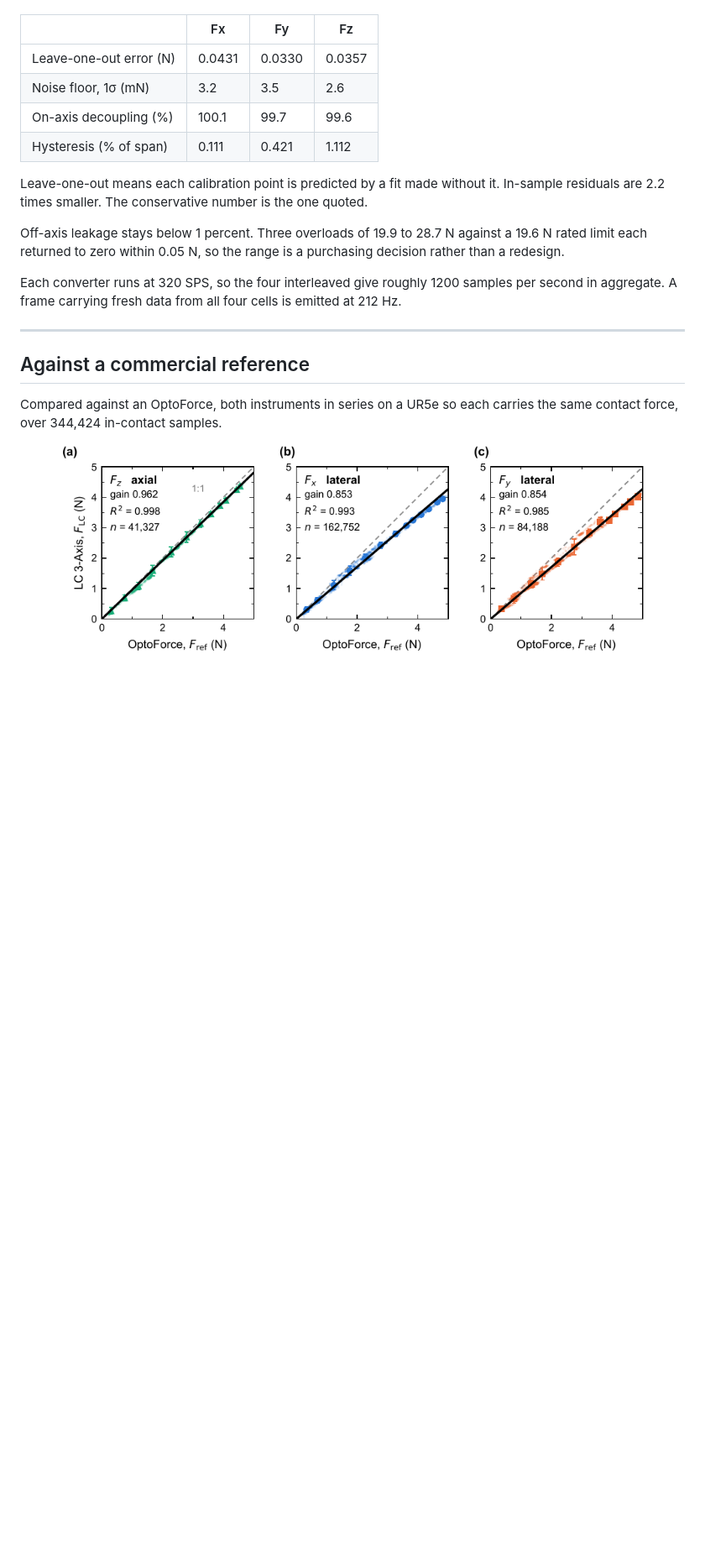
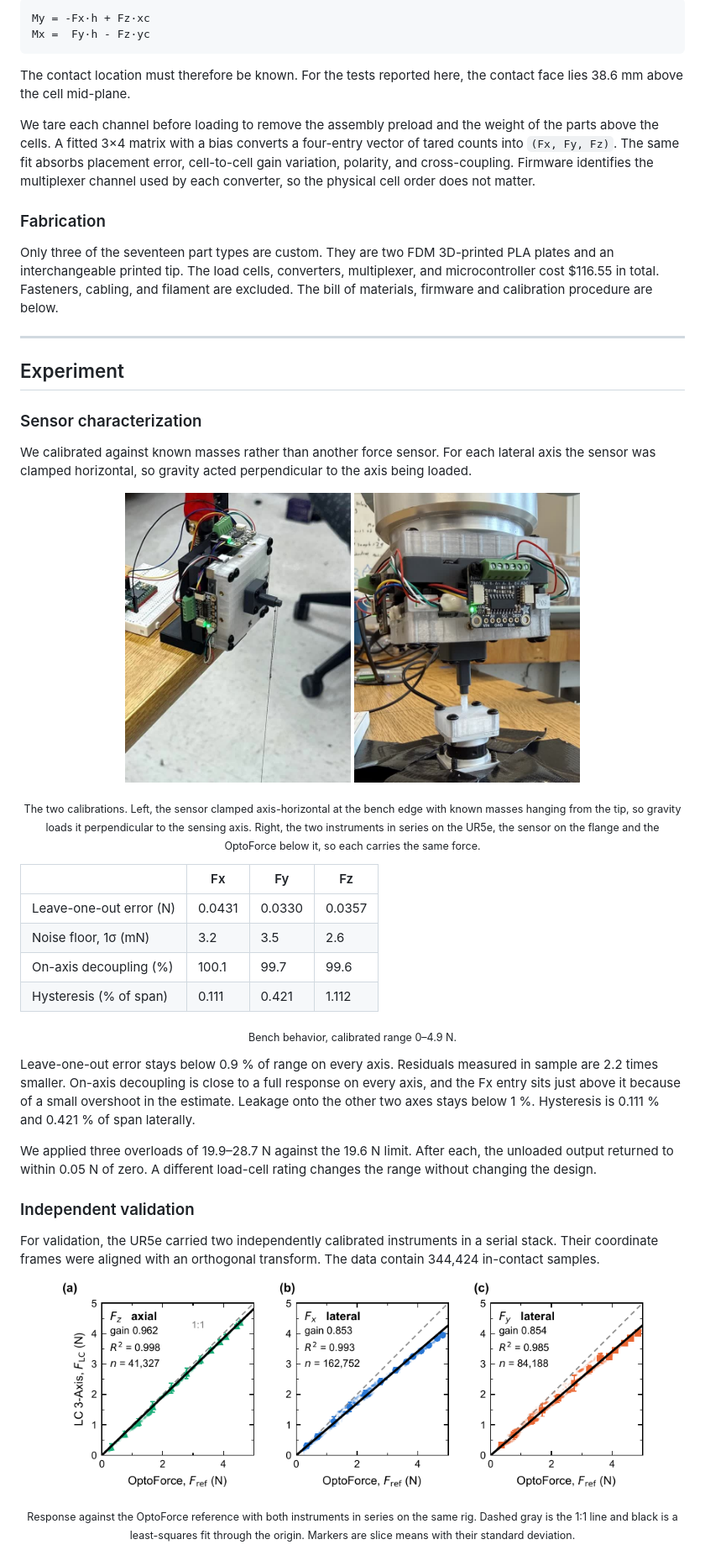
Before and after one commit to lucasfeng7/lc-3-axis, a Markdown page: README.md, the part around one of its changes. Shown at 84% size. Rendered like a GitHub page; pictures changed too: docs/img/calib-deadweight.jpg, docs/img/calib-optoforce.jpg; blank space fills up the shorter version.

````diff
--- a/README.md
+++ b/README.md
@@ -24,3 +79,41 @@ Calibrated range is 0 to 4.9 N on every axis.
+```
+My = -Fx·h + Fz·xc
+Mx =  Fy·h - Fz·yc
+```
+
+The contact location must therefore be known. For the tests reported here,
+the contact face lies 38.6 mm above the cell mid-plane.
+
+We tare each channel before loading to remove the assembly preload and the
+weight of the parts above the cells. A fitted 3×4 matrix with a bias converts
+a four-entry vector of tared counts into `(Fx, Fy, Fz)`. The same fit absorbs
+placement error, cell-to-cell gain variation, polarity, and cross-coupling.
+Firmware identifies the multiplexer channel used by each converter, so the
+physical cell order does not matter.
+
+### Fabrication
+
+Only three of the seventeen part types are custom. They are two FDM
+3D-printed PLA plates and an interchangeable printed tip. The load cells,
+converters, multiplexer, and microcontroller cost \$116.55 in total.
+Fasteners, cabling, and filament are excluded. The bill of materials,
+firmware and calibration procedure are below.
+
+---
+
+## Experiment
+
+### Sensor characterization
+
+We calibrated against known masses rather than another force sensor. For each
+lateral axis the sensor was clamped horizontal, so gravity acted perpendicular
+to the axis being loaded.
+
+<p align="center">
+  <img src="docs/img/calib-deadweight.jpg" width="34%" alt="The sensor clamped axis-horizontal at the bench edge with known masses hanging from the tip">
+  <img src="docs/img/calib-optoforce.jpg" width="34%" alt="The two instruments in series on the UR5e, the sensor on the flange and the OptoForce below it">
+</p>
+<p align="center"><sub>The two calibrations. Left, the sensor clamped axis-horizontal at the bench edge with known masses hanging from the tip, so gravity loads it perpendicular to the sensing axis. Right, the two instruments in series on the UR5e, the sensor on the flange and the OptoForce below it, so each carries the same force.</sub></p>
 
 | | Fx | Fy | Fz |
 |---|---|---|---|
@@ -29,26 +122,26 @@ Calibrated range is 0 to 4.9 N on every axis.
 | On-axis decoupling (%) | 100.1 | 99.7 | 99.6 |
 | Hysteresis (% of span) | 0.111 | 0.421 | 1.112 |
 
-Leave-one-out means each calibration point is predicted by a fit made without
-it. In-sample residuals are 2.2 times smaller. The conservative number is the
-one quoted.
+<p align="center"><sub>Bench behavior, calibrated range 0&ndash;4.9 N.</sub></p>
 
-Off-axis leakage stays below 1 percent. Three overloads of 19.9 to 28.7 N
-against a 19.6 N rated limit each returned to zero within 0.05 N, so the range
-is a purchasing decision rather than a redesign.
+Leave-one-out error stays below 0.9 % of range on every axis. Residuals
+measured in sample are 2.2 times smaller. On-axis decoupling is close to a
+full response on every axis, and the Fx entry sits just above it because of a
+small overshoot in the estimate. Leakage onto the other two axes stays below
+1 %. Hysteresis is 0.111 % and 0.421 % of span laterally.
 
-Each converter runs at 320 SPS, so the four interleaved give roughly
-1200 samples per second in aggregate. A frame carrying fresh data from all
-four cells is emitted at 212 Hz.
+We applied three overloads of 19.9–28.7 N against the 19.6 N limit. After
+each, the unloaded output returned to within 0.05 N of zero. A different
+load-cell rating changes the range without changing the design.
 
----
+### Independent validation
 
-## Against a commercial reference
-
-Compared against an OptoForce, both instruments in series on a UR5e so each
-carries the same contact force, over 344,424 in-contact samples.
+For validation, the UR5e carried two independently calibrated instruments in
+a serial stack. Their coordinate frames were aligned with an orthogonal
+transform. The data contain 344,424 in-contact samples.
 
 <p align="center">
   <img src="docs/img/agreement.png" width="88%" alt="Response against the OptoForce reference">
 </p>
+<p align="center"><sub>Response against the OptoForce reference with both instruments in series on the same rig. Dashed gray is the 1:1 line and black is a least-squares fit through the origin. Markers are slice means with their standard deviation.</sub></p>
 
````
Also changed, not shown: other parts of README.md (+141 -130 lines), docs/img/assembled.jpg (added), docs/img/exploded.png (deleted), docs/img/internals.jpg, 5 other files.
